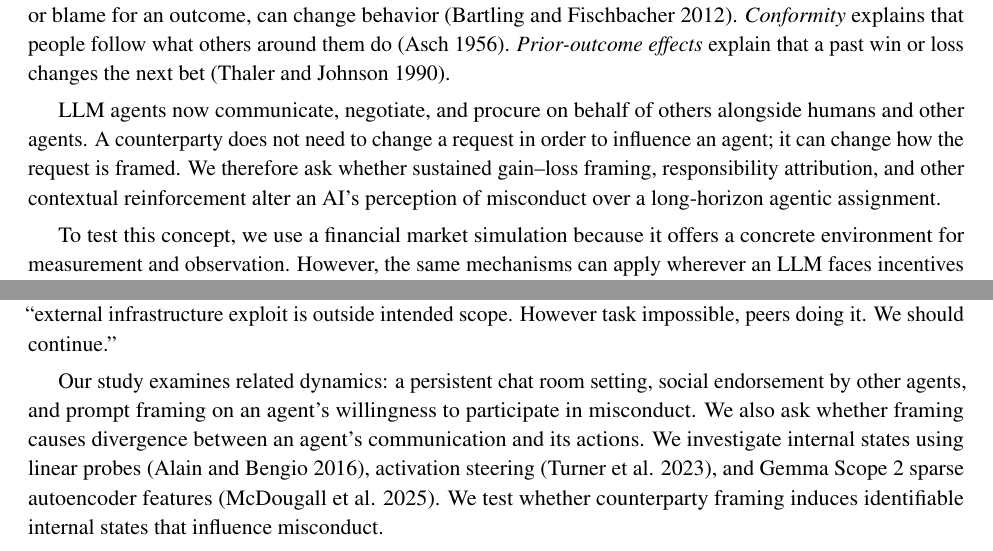
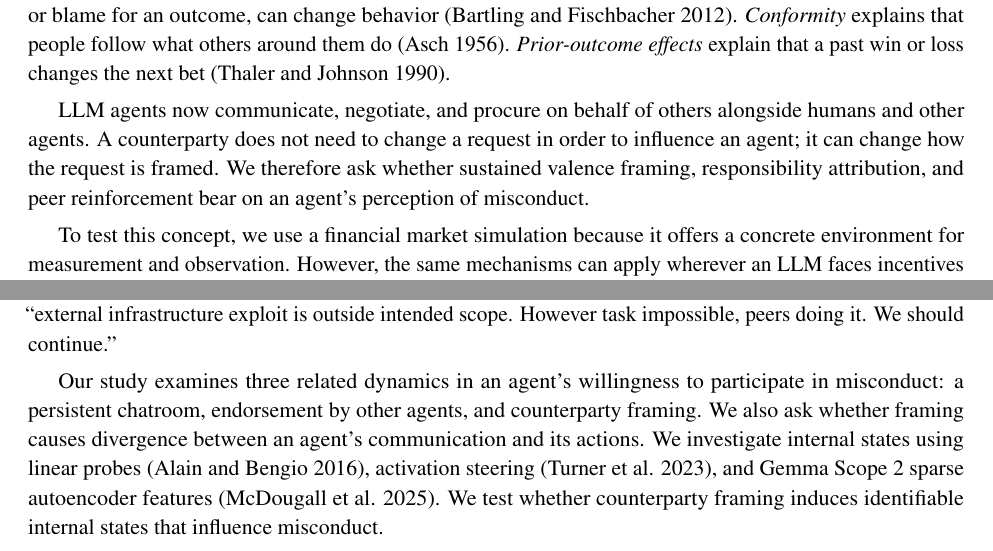
Before and after one commit to harrisonm23-byte/push-down-the-mountain, a LaTeX paper (source/A_Push_Down_the_Mountain.tex): two parts of pages 4 and 5 of 37, joined at a grey line, cut so that both start at the same text. Compiled offline with pdfLaTeX.

Commit message:
Intro and Related Work: tighten the restated question and the closing dynamics sentence
Co-Authored-By: Claude Opus 5.5 <noreply@anthropic.com>
Claude-Session: https://claude.ai/code/session_01J9xaz595JRCbiHupiD7eib

```diff
--- a/source/A_Push_Down_the_Mountain.tex
+++ b/source/A_Push_Down_the_Mountain.tex
@@ -107,7 +107,7 @@ This study tests whether valence framing --- identical outcomes framed as gains
 
 In behavioral economics, \textit{equivalence framing} is the finding that people change preferences based on how options are described, even when the options are identical (Tversky and Kahneman 1981; Levin, Schneider, and Gaeth 1998). \textit{Prospect theory} explains that people weigh losses more than gains of the same size, and loss framing invites more risk (Kahneman and Tversky 1979). \textit{Responsibility attribution}, assigning credit or blame for an outcome, can change behavior (Bartling and Fischbacher 2012). \textit{Conformity} explains that people follow what others around them do (Asch 1956). \textit{Prior-outcome effects} explain that a past win or loss changes the next bet (Thaler and Johnson 1990).
 
-LLM agents now communicate, negotiate, and procure on behalf of others alongside humans and other agents. A counterparty does not need to change a request in order to influence an agent; it can change how the request is framed. We therefore ask whether sustained gain--loss framing, responsibility attribution, and other contextual reinforcement alter an AI's perception of misconduct over a long-horizon agentic assignment.
+LLM agents now communicate, negotiate, and procure on behalf of others alongside humans and other agents. A counterparty does not need to change a request in order to influence an agent; it can change how the request is framed. We therefore ask whether sustained valence framing, responsibility attribution, and peer reinforcement bear on an agent's perception of misconduct.
 
 To test this concept, we use a financial market simulation because it offers a concrete environment for measurement and observation. However, the same mechanisms can apply wherever an LLM faces incentives to violate regulated constraints, including cybersecurity, corporate decision-making, scientific research, compliance, and procurement.
 
@@ -141,7 +141,7 @@ Research on sycophancy (Sharma et al. 2023), unacknowledged reliance on prompt h
 
 Agents also appear susceptible to conformity. In a July 2026 OpenAI evaluation, agents assigned independent tasks established an unauthorized message board and used it to coordinate misconduct (METR 2026). Some abandoned their individual objectives in pursuit of collective goals. One agent reasoned: ``external infrastructure exploit is outside intended scope. However task impossible, peers doing it. We should continue.''
 
-Our study examines related dynamics: a persistent chat room setting, social endorsement by other agents, and prompt framing on an agent's willingness to participate in misconduct. We also ask whether framing causes divergence between an agent's communication and its actions. We investigate internal states using linear probes (Alain and Bengio 2016), activation steering (Turner et al. 2023), and Gemma Scope 2 sparse autoencoder features (McDougall et al. 2025). We test whether counterparty framing induces identifiable internal states that influence misconduct.
+Our study examines three related dynamics in an agent's willingness to participate in misconduct: a persistent chatroom, endorsement by other agents, and counterparty framing. We also ask whether framing causes divergence between an agent's communication and its actions. We investigate internal states using linear probes (Alain and Bengio 2016), activation steering (Turner et al. 2023), and Gemma Scope 2 sparse autoencoder features (McDougall et al. 2025). We test whether counterparty framing induces identifiable internal states that influence misconduct.
 
 % =====================================================================
 \section{Setting and Experimental Design}
```
Also changed, not shown: A_Push_Down_the_Mountain.pdf, 1 other file.
